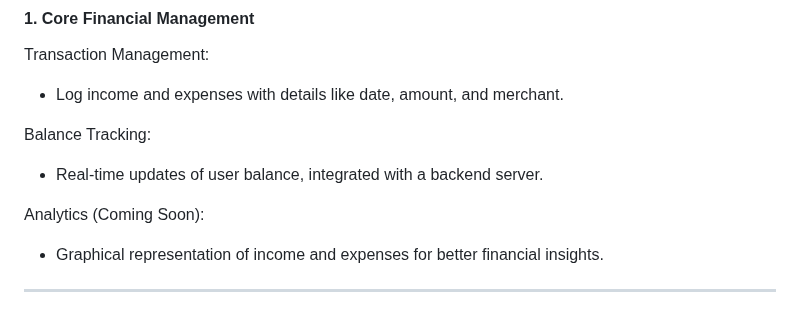
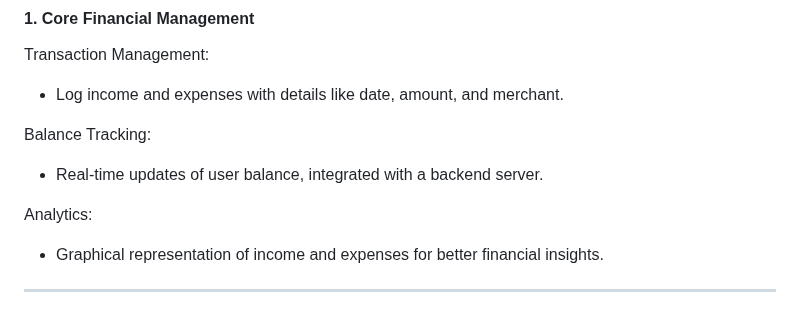
Before and after one commit to tudor1610/Chitra_Financial_Manager, a Markdown page: README.md, the part around the change. Drawn GitHub-style.

```diff
--- a/README.md
+++ b/README.md
@@ -14,7 +14,7 @@ Transaction Management:
 Balance Tracking:
 - Real-time updates of user balance, integrated with a backend server.
 
-Analytics (Coming Soon):
+Analytics:
 - Graphical representation of income and expenses for better financial insights.
 ___
 #### 2. Investing Made Fun with Chitra
```
